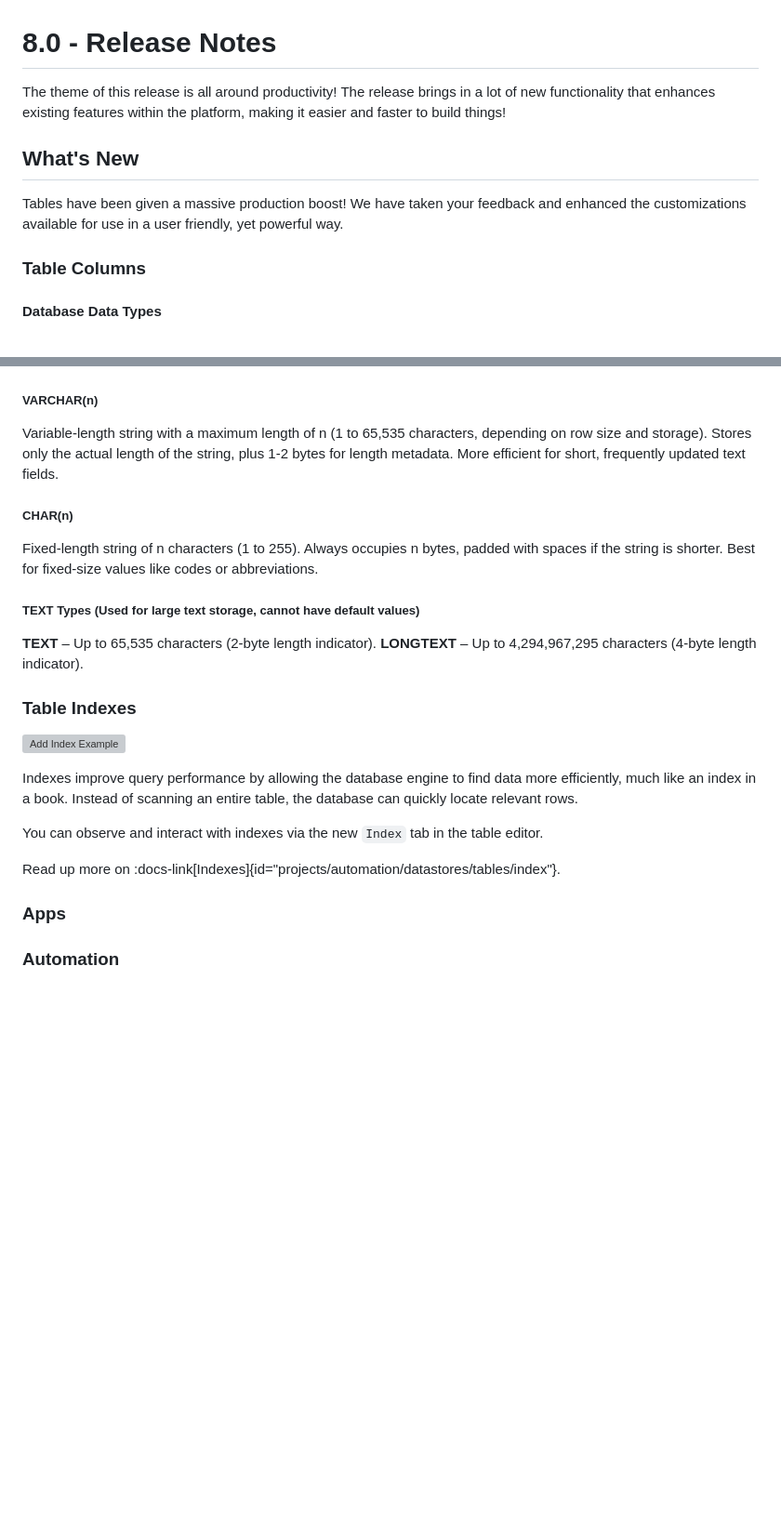
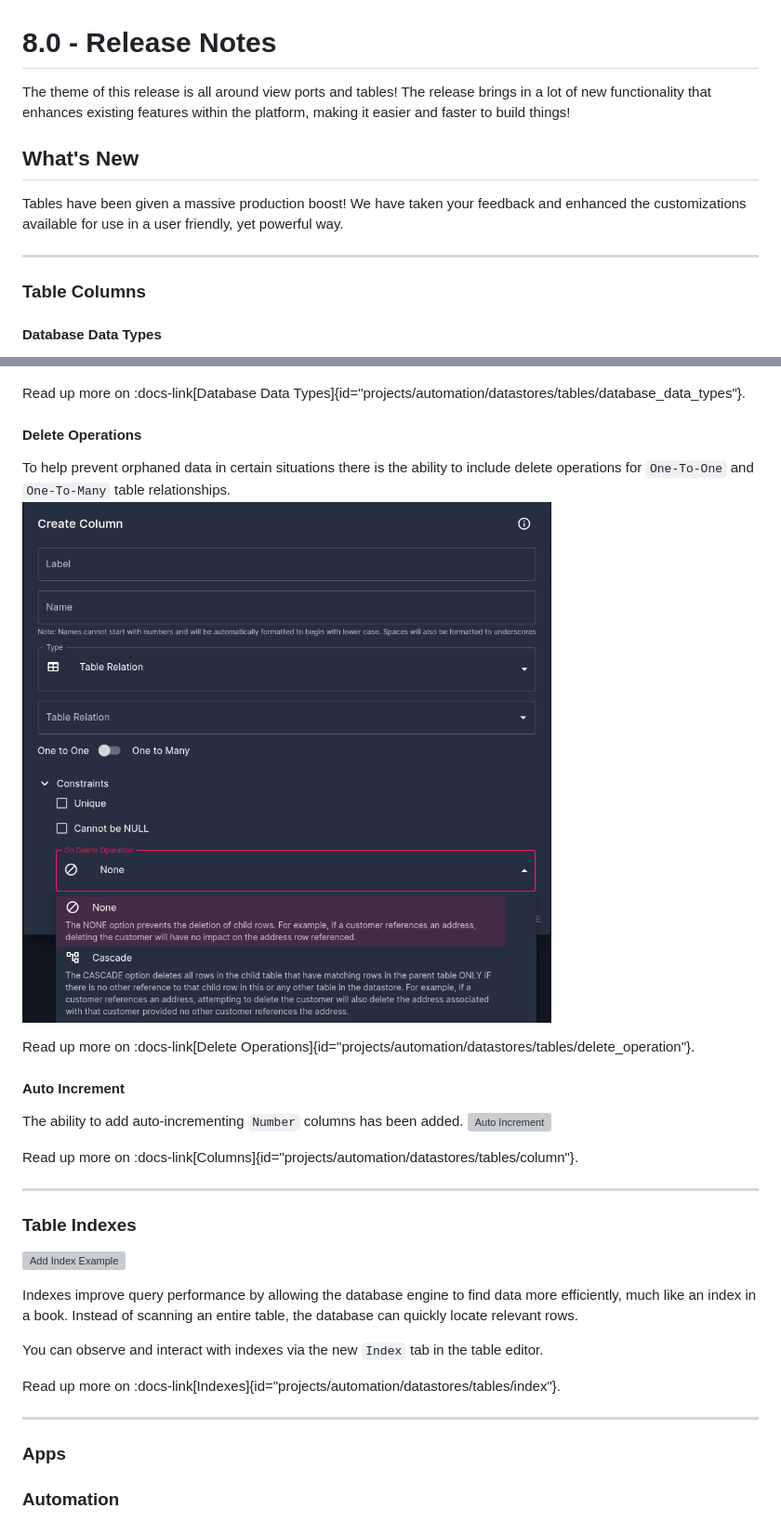
Before and after one commit to tocalabs/toca-docs, a Markdown page: src/release.md, 2 parts joined by grey strips. Shown at 93% size. Drawn GitHub-style; pictures changed too: src/assets/delete_operation.png (added); blank space fills up the shorter version; grey boxes are pictures that could not be loaded.

Commit message:
Update delete notes and add delete operation image

```diff
--- a/src/release.md
+++ b/src/release.md
@@ -1,11 +1,13 @@
 # 8.0 - Release Notes
 
-The theme of this release is all around productivity! The release brings in a lot of new functionality that enhances existing features within the platform, making it easier and faster to build things!
+The theme of this release is all around view ports and tables! The release brings in a lot of new functionality that enhances existing features within the platform, making it easier and faster to build things!
 
 ## What's New
 
 Tables have been given a massive production boost!
 We have taken your feedback and enhanced the customizations available for use in a user friendly, yet powerful way.
+
+---
 
 ### Table Columns
 
@@ -15,19 +17,21 @@ You can find these data types in the `Update Column` modal in the Datastore edit
 
 ![data_type](/src/assets/database_datatype.png)
 
-##### VARCHAR(n)
-Variable-length string with a maximum length of n (1 to 65,535 characters, depending on row size and storage).
-Stores only the actual length of the string, plus 1-2 bytes for length metadata.
-More efficient for short, frequently updated text fields.
+Read up more on :docs-link[Database Data Types]{id="projects/automation/datastores/tables/database_data_types"}.
 
-##### CHAR(n)
-Fixed-length string of n characters (1 to 255).
-Always occupies n bytes, padded with spaces if the string is shorter.
-Best for fixed-size values like codes or abbreviations.
+#### Delete Operations
+To help prevent orphaned data in certain situations there is the ability to include delete operations for `One-To-One` and `One-To-Many` table relationships.
+![delete_operation](/src/assets/delete_operation.png)
 
-##### TEXT Types (Used for large text storage, cannot have default values)
-**TEXT** – Up to 65,535 characters (2-byte length indicator).
-**LONGTEXT** – Up to 4,294,967,295 characters (4-byte length indicator).
+Read up more on :docs-link[Delete Operations]{id="projects/automation/datastores/tables/delete_operation"}.
+
+#### Auto Increment
+The ability to add auto-incrementing `Number` columns has been added.
+![Auto Increment](/src/assets/auto_increment.gif)
+
+Read up more on :docs-link[Columns]{id="projects/automation/datastores/tables/column"}.
+
+---
 
 ### Table Indexes
 ![Add Index Example](/src/assets/add_index.gif)
@@ -37,6 +41,8 @@ Indexes improve query performance by allowing the database engine to find data m
 You can observe and interact with indexes via the new `Index` tab in the table editor.
 
 Read up more on :docs-link[Indexes]{id="projects/automation/datastores/tables/index"}.
+
+---
 
 ### Apps
 
```
Also changed, not shown: 1 other file.
